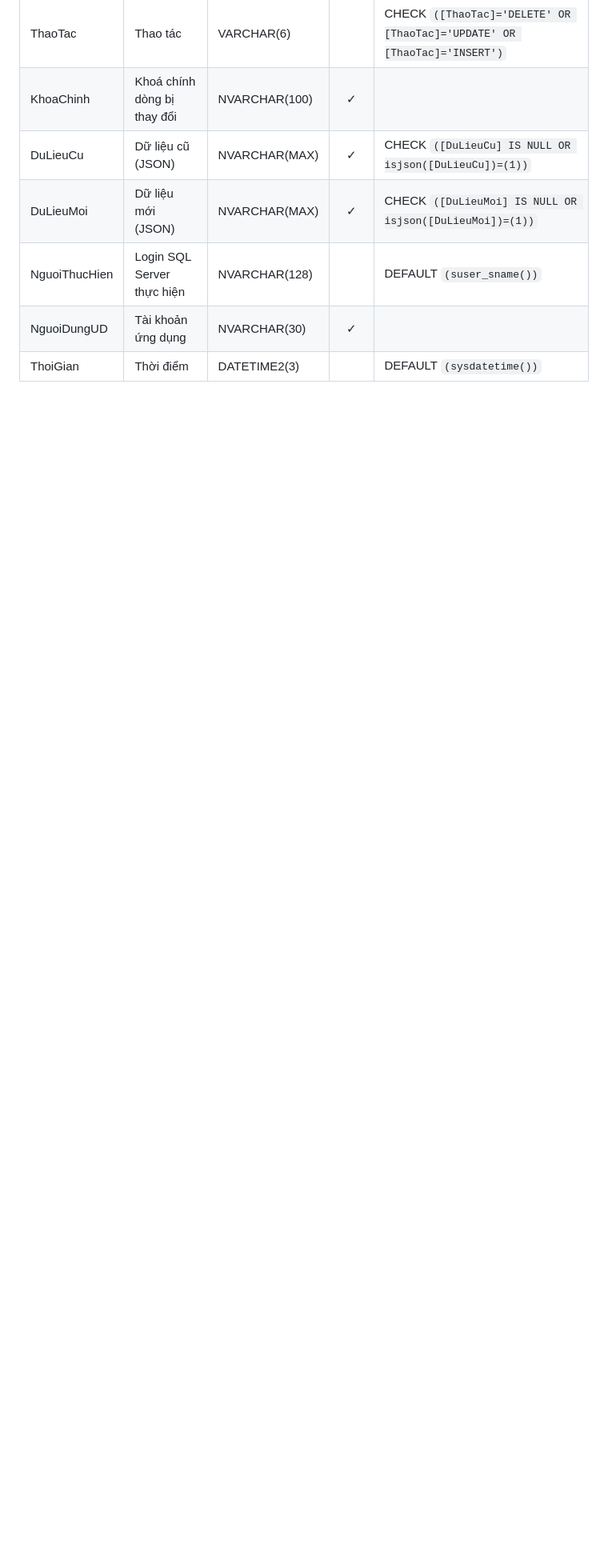
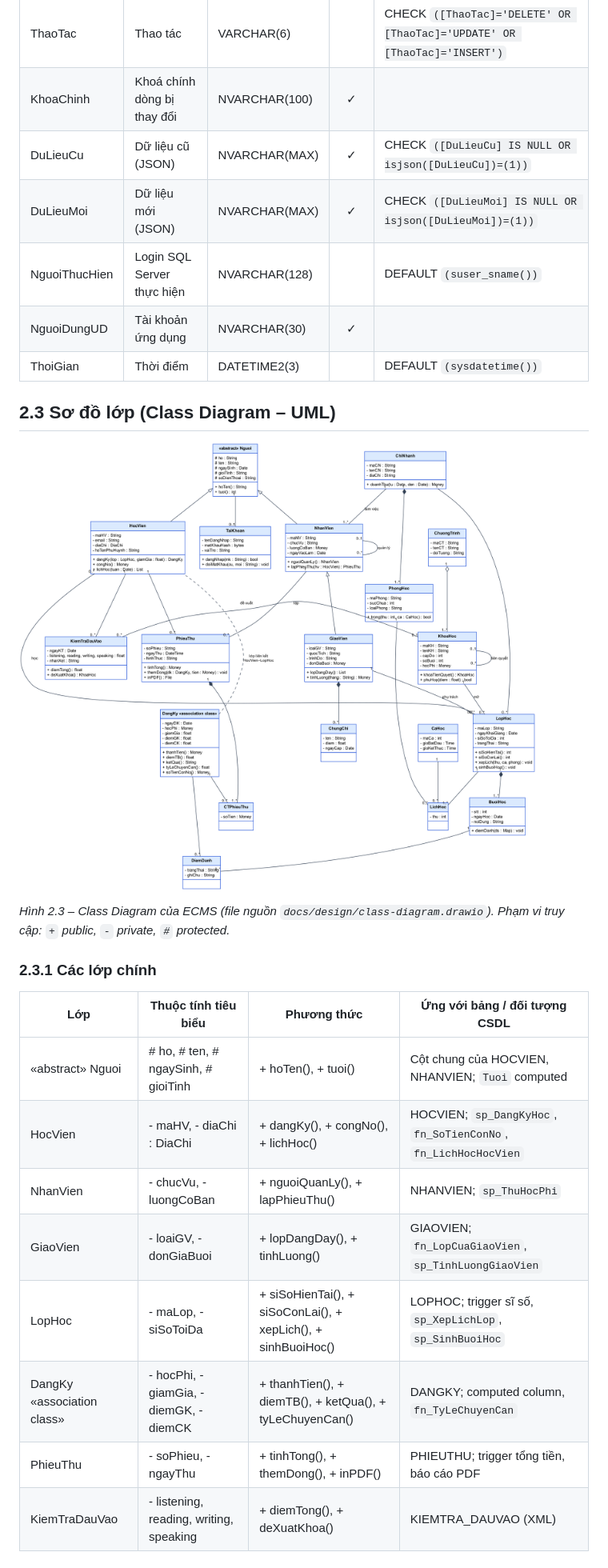
Before and after one commit to nhutruong-uit/ecms, a Markdown page: report/02-to-chuc-thong-tin.md, the part around one of its changes. Shown at 80% size. Drawn GitHub-style; blank space fills up the shorter version.

Commit message:
docs(report): mục 2.3–2.4 – sơ đồ lớp và so sánh ERD với Class Diagram (#5)

```diff
--- a/report/02-to-chuc-thong-tin.md
+++ b/report/02-to-chuc-thong-tin.md
@@ -353,3 +353,24 @@ Từ điển dưới đây được sinh trực tiếp từ CSDL sau khi cài đ
 | NguoiThucHien | Login SQL Server thực hiện | NVARCHAR(128) |  | DEFAULT `(suser_sname())` |
 | NguoiDungUD | Tài khoản ứng dụng | NVARCHAR(30) | ✓ |  |
 | ThoiGian | Thời điểm | DATETIME2(3) |  | DEFAULT `(sysdatetime())` |
+
+
+## 2.3 Sơ đồ lớp (Class Diagram – UML)
+
+![Class Diagram](../docs/design/class-diagram.png)
+
+*Hình 2.3 – Class Diagram của ECMS (file nguồn `docs/design/class-diagram.drawio`). Phạm vi truy cập: `+` public, `-` private, `#` protected.*
+
+### 2.3.1 Các lớp chính
+
+| Lớp | Thuộc tính tiêu biểu | Phương thức | Ứng với bảng / đối tượng CSDL |
+|---|---|---|---|
+| «abstract» Nguoi | # ho, # ten, # ngaySinh, # gioiTinh | + hoTen(), + tuoi() | Cột chung của HOCVIEN, NHANVIEN; `Tuoi` computed |
+| HocVien | - maHV, - diaChi : DiaChi | + dangKy(), + congNo(), + lichHoc() | HOCVIEN; `sp_DangKyHoc`, `fn_SoTienConNo`, `fn_LichHocHocVien` |
+| NhanVien | - chucVu, - luongCoBan | + nguoiQuanLy(), + lapPhieuThu() | NHANVIEN; `sp_ThuHocPhi` |
+| GiaoVien | - loaiGV, - donGiaBuoi | + lopDangDay(), + tinhLuong() | GIAOVIEN; `fn_LopCuaGiaoVien`, `sp_TinhLuongGiaoVien` |
+| LopHoc | - maLop, - siSoToiDa | + siSoHienTai(), + siSoConLai(), + xepLich(), + sinhBuoiHoc() | LOPHOC; trigger sĩ số, `sp_XepLichLop`, `sp_SinhBuoiHoc` |
+| DangKy «association class» | - hocPhi, - giamGia, - diemGK, - diemCK | + thanhTien(), + diemTB(), + ketQua(), + tyLeChuyenCan() | DANGKY; computed column, `fn_TyLeChuyenCan` |
+| PhieuThu | - soPhieu, - ngayThu | + tinhTong(), + themDong(), + inPDF() | PHIEUTHU; trigger tổng tiền, báo cáo PDF |
+| KiemTraDauVao | - listening, reading, writing, speaking | + diemTong(), + deXuatKhoa() | KIEMTRA_DAUVAO (XML) |
+
```
Also changed, not shown: other parts of report/02-to-chuc-thong-tin.md (+28 -0 lines).
